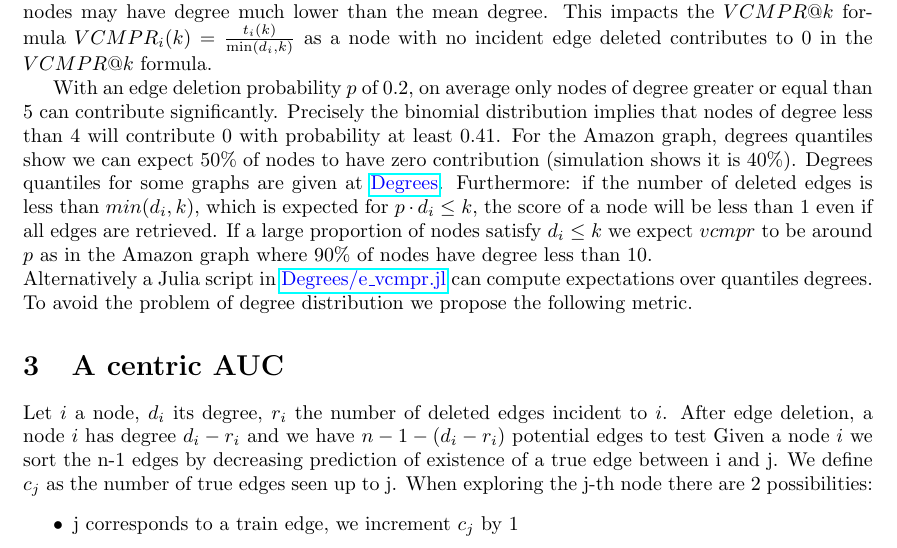
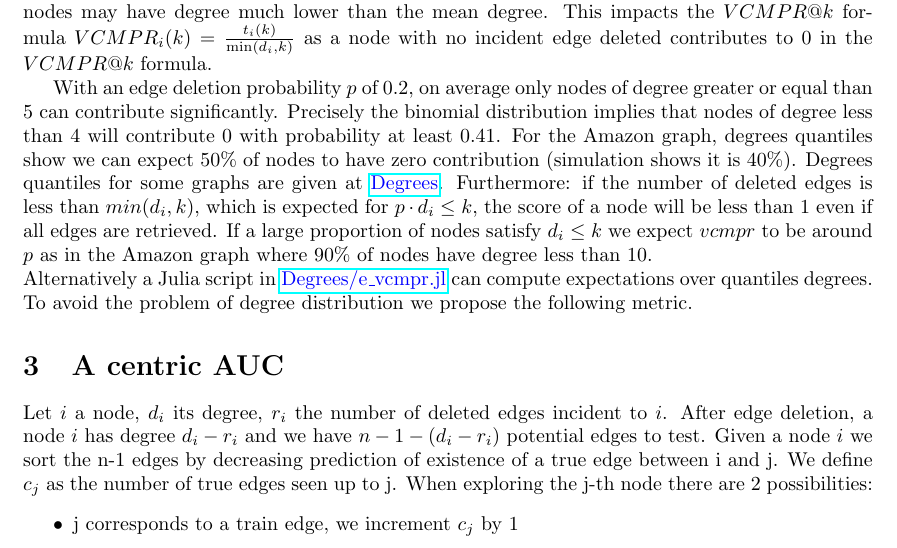
Before and after one commit to jean-pierreBoth/linkauc, a LaTeX document (Latex/linkauc-pnas.tex): part of page 1 of 2, cut so that both start at the same text. Compiled offline with pdfLaTeX.

Commit message:
Update linkauc-pnas.tex

```diff
--- a/Latex/linkauc-pnas.tex
+++ b/Latex/linkauc-pnas.tex
@@ -51,7 +51,7 @@ To avoid the problem of degree distribution we propose the following metric.
 \section{A centric AUC}
 
 Let $i$ a node, $d_{i}$ its degree, $r_{i}$ the number of deleted edges incident to $i$.
-After edge deletion, a node $i$ has degree $d_{i} - r_{i}$ and we have  $ n - 1 - (d_{i} - r_{i})$  potential edges to test
+After edge deletion, a node $i$ has degree $d_{i} - r_{i}$ and we have  $ n - 1 - (d_{i} - r_{i})$  potential edges to test.
 Given a node $i$ we sort the n-1 edges by decreasing prediction of existence of a true edge between i and j. We define $c_{j}$  as the number of true edges seen up to j.
 When exploring the j-th node there are 2 possibilities:
 \begin{itemize}
```
